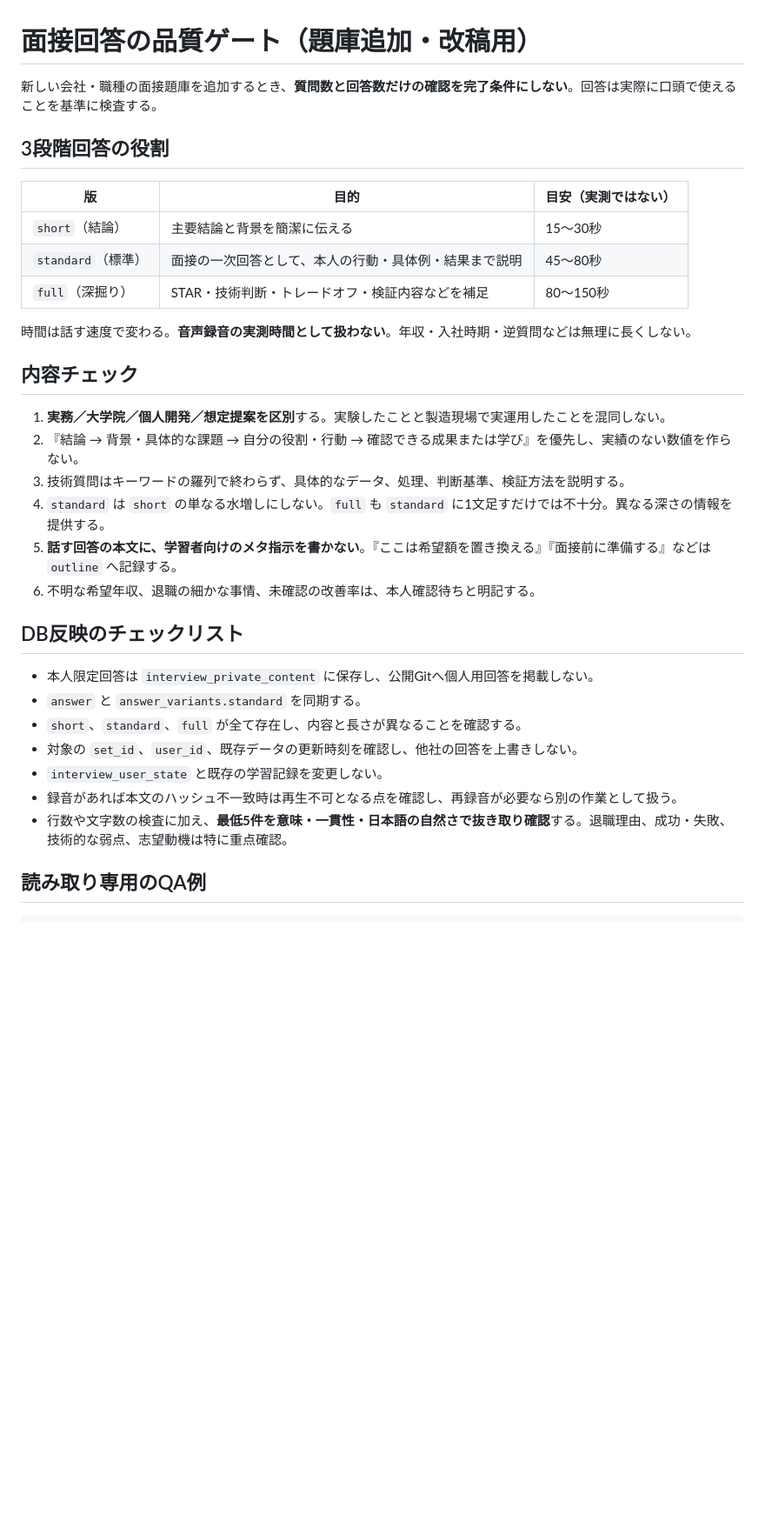
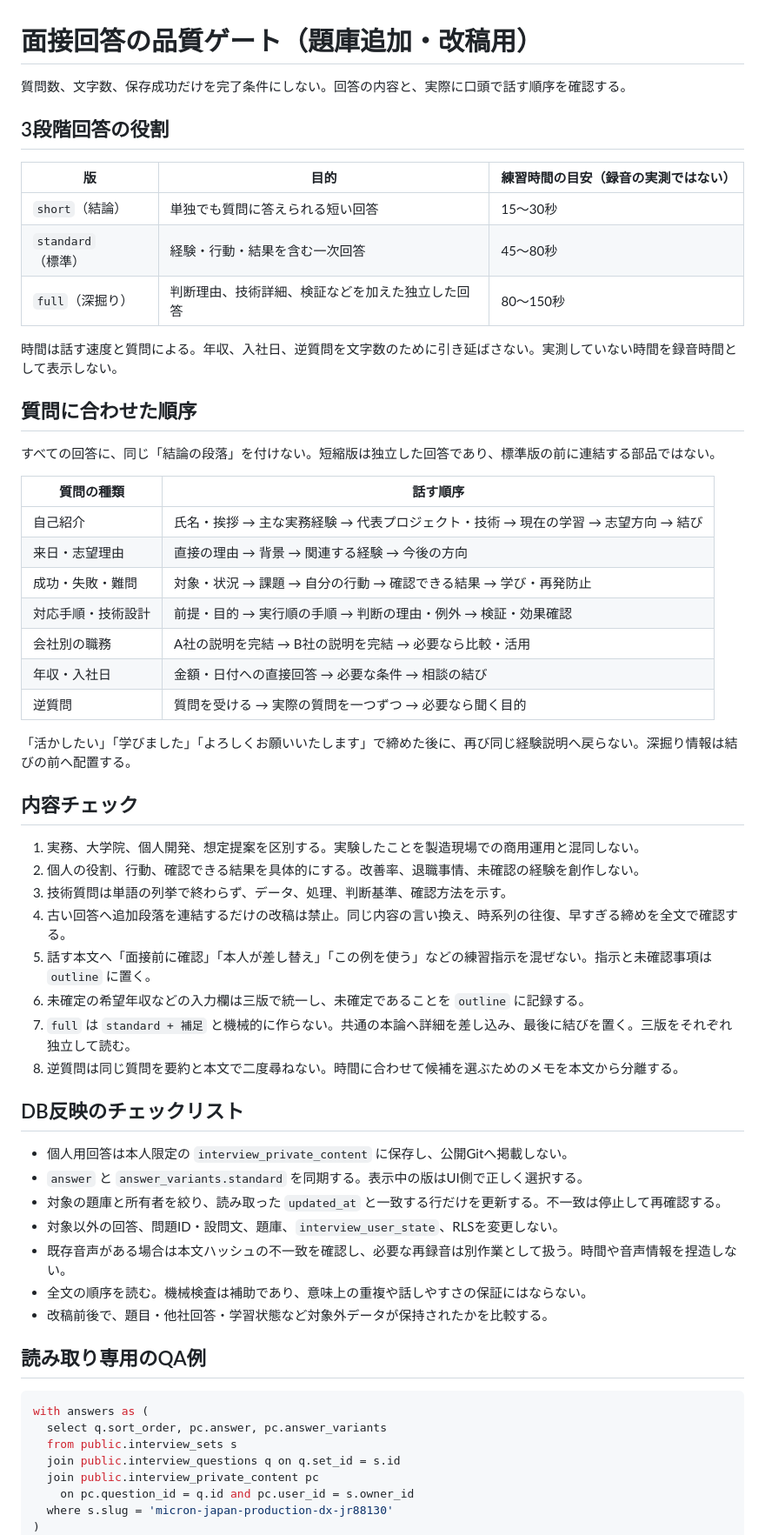
Before and after one commit to kai987/Interview-Questions, a Markdown page: docs/interview-answer-quality-gate.md, the part around one of its changes. Shown at 87% size. GitHub-like rendering; blank space fills up the shorter version.

Commit message:
docs: enforce question-specific narrative order and record verified Micron repairs

````diff
--- a/docs/interview-answer-quality-gate.md
+++ b/docs/interview-answer-quality-gate.md
@@ -1,37 +1,63 @@
 # 面接回答の品質ゲート（題庫追加・改稿用）
 
-新しい会社・職種の面接題庫を追加するとき、**質問数と回答数だけの確認を完了条件にしない**。回答は実際に口頭で使えることを基準に検査する。
+質問数、文字数、保存成功だけを完了条件にしない。回答の内容と、実際に口頭で話す順序を確認する。
 
 ## 3段階回答の役割
 
-| 版 | 目的 | 目安（実測ではない） |
+| 版 | 目的 | 練習時間の目安（録音の実測ではない） |
 | --- | --- | --- |
-| `short`（結論） | 主要結論と背景を簡潔に伝える | 15～30秒 |
-| `standard`（標準） | 面接の一次回答として、本人の行動・具体例・結果まで説明 | 45～80秒 |
-| `full`（深掘り） | STAR・技術判断・トレードオフ・検証内容などを補足 | 80～150秒 |
+| `short`（結論） | 単独でも質問に答えられる短い回答 | 15～30秒 |
+| `standard`（標準） | 経験・行動・結果を含む一次回答 | 45～80秒 |
+| `full`（深掘り） | 判断理由、技術詳細、検証などを加えた独立した回答 | 80～150秒 |
 
-時間は話す速度で変わる。**音声録音の実測時間として扱わない**。年収・入社時期・逆質問などは無理に長くしない。
+時間は話す速度と質問による。年収、入社日、逆質問を文字数のために引き延ばさない。実測していない時間を録音時間として表示しない。
+
+## 質問に合わせた順序
+
+すべての回答に、同じ「結論の段落」を付けない。短縮版は独立した回答であり、標準版の前に連結する部品ではない。
+
+| 質問の種類 | 話す順序 |
+| --- | --- |
+| 自己紹介 | 氏名・挨拶 → 主な実務経験 → 代表プロジェクト・技術 → 現在の学習 → 志望方向 → 結び |
+| 来日・志望理由 | 直接の理由 → 背景 → 関連する経験 → 今後の方向 |
+| 成功・失敗・難問 | 対象・状況 → 課題 → 自分の行動 → 確認できる結果 → 学び・再発防止 |
+| 対応手順・技術設計 | 前提・目的 → 実行順の手順 → 判断の理由・例外 → 検証・効果確認 |
+| 会社別の職務 | A社の説明を完結 → B社の説明を完結 → 必要なら比較・活用 |
+| 年収・入社日 | 金額・日付への直接回答 → 必要な条件 → 相談の結び |
+| 逆質問 | 質問を受ける → 実際の質問を一つずつ → 必要なら聞く目的 |
+
+「活かしたい」「学びました」「よろしくお願いいたします」で締めた後に、再び同じ経験説明へ戻らない。深掘り情報は結びの前へ配置する。
 
 ## 内容チェック
 
-1. **実務／大学院／個人開発／想定提案を区別**する。実験したことと製造現場で実運用したことを混同しない。
-2. 『結論 → 背景・具体的な課題 → 自分の役割・行動 → 確認できる成果または学び』を優先し、実績のない数値を作らない。
-3. 技術質問はキーワードの羅列で終わらず、具体的なデータ、処理、判断基準、検証方法を説明する。
-4. `standard` は `short` の単なる水増しにしない。`full` も `standard` に1文足すだけでは不十分。異なる深さの情報を提供する。
-5. **話す回答の本文に、学習者向けのメタ指示を書かない**。『ここは希望額を置き換える』『面接前に準備する』などは `outline` へ記録する。
-6. 不明な希望年収、退職の細かな事情、未確認の改善率は、本人確認待ちと明記する。
+1. 実務、大学院、個人開発、想定提案を区別する。実験したことを製造現場での商用運用と混同しない。
+2. 個人の役割、行動、確認できる結果を具体的にする。改善率、退職事情、未確認の経験を創作しない。
+3. 技術質問は単語の列挙で終わらず、データ、処理、判断基準、確認方法を示す。
+4. 古い回答へ追加段落を連結するだけの改稿は禁止。同じ内容の言い換え、時系列の往復、早すぎる締めを全文で確認する。
+5. 話す本文へ「面接前に確認」「本人が差し替え」「この例を使う」などの練習指示を混ぜない。指示と未確認事項は `outline` に置く。
+6. 未確定の希望年収などの入力欄は三版で統一し、未確定であることを `outline` に記録する。
+7. `full` は `standard + 補足` と機械的に作らない。共通の本論へ詳細を差し込み、最後に結びを置く。三版をそれぞれ独立して読む。
+8. 逆質問は同じ質問を要約と本文で二度尋ねない。時間に合わせて候補を選ぶためのメモを本文から分離する。
 
 ## DB反映のチェックリスト
 
-- 本人限定回答は `interview_private_content` に保存し、公開Gitへ個人用回答を掲載しない。
-- `answer` と `answer_variants.standard` を同期する。
-- `short`、`standard`、`full` が全て存在し、内容と長さが異なることを確認する。
-- 対象の `set_id`、`user_id`、既存データの更新時刻を確認し、他社の回答を上書きしない。
-- `interview_user_state` と既存の学習記録を変更しない。
-- 録音があれば本文のハッシュ不一致時は再生不可となる点を確認し、再録音が必要なら別の作業として扱う。
-- 行数や文字数の検査に加え、**最低5件を意味・一貫性・日本語の自然さで抜き取り確認**する。退職理由、成功・失敗、技術的な弱点、志望動機は特に重点確認。
+- 個人用回答は本人限定の `interview_private_content` に保存し、公開Gitへ掲載しない。
+- `answer` と `answer_variants.standard` を同期する。表示中の版はUI側で正しく選択する。
+- 対象の題庫と所有者を絞り、読み取った `updated_at` と一致する行だけを更新する。不一致は停止して再確認する。
+- 対象以外の回答、問題ID・設問文、題庫、`interview_user_state`、RLSを変更しない。
+- 既存音声がある場合は本文ハッシュの不一致を確認し、必要な再録音は別作業として扱う。時間や音声情報を捏造しない。
+- 全文の順序を読む。機械検査は補助であり、意味上の重複や話しやすさの保証にはならない。
+- 改稿前後で、題目・他社回答・学習状態など対象外データが保持されたかを比較する。
 
 ## 読み取り専用のQA例
 
 ```sql
+with answers as (
+  select q.sort_order, pc.answer, pc.answer_variants
+  from public.interview_sets s
+  join public.interview_questions q on q.set_id = s.id
+  join public.interview_private_content pc
+    on pc.question_id = q.id and pc.user_id = s.owner_id
+  where s.slug = 'micron-japan-production-dx-jr88130'
+)
 select
````
Also changed, not shown: other parts of docs/interview-answer-quality-gate.md (+39 -19 lines).
